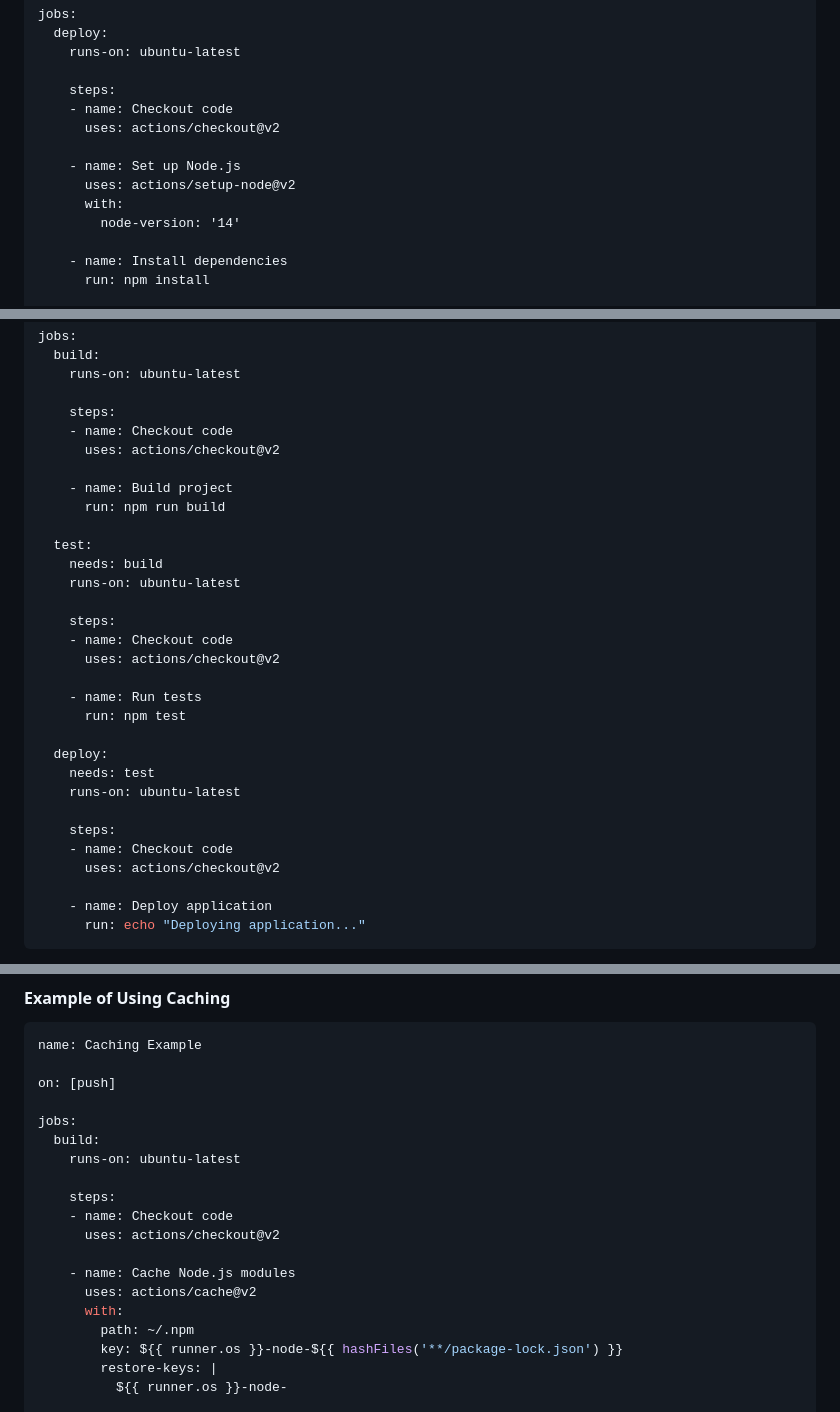
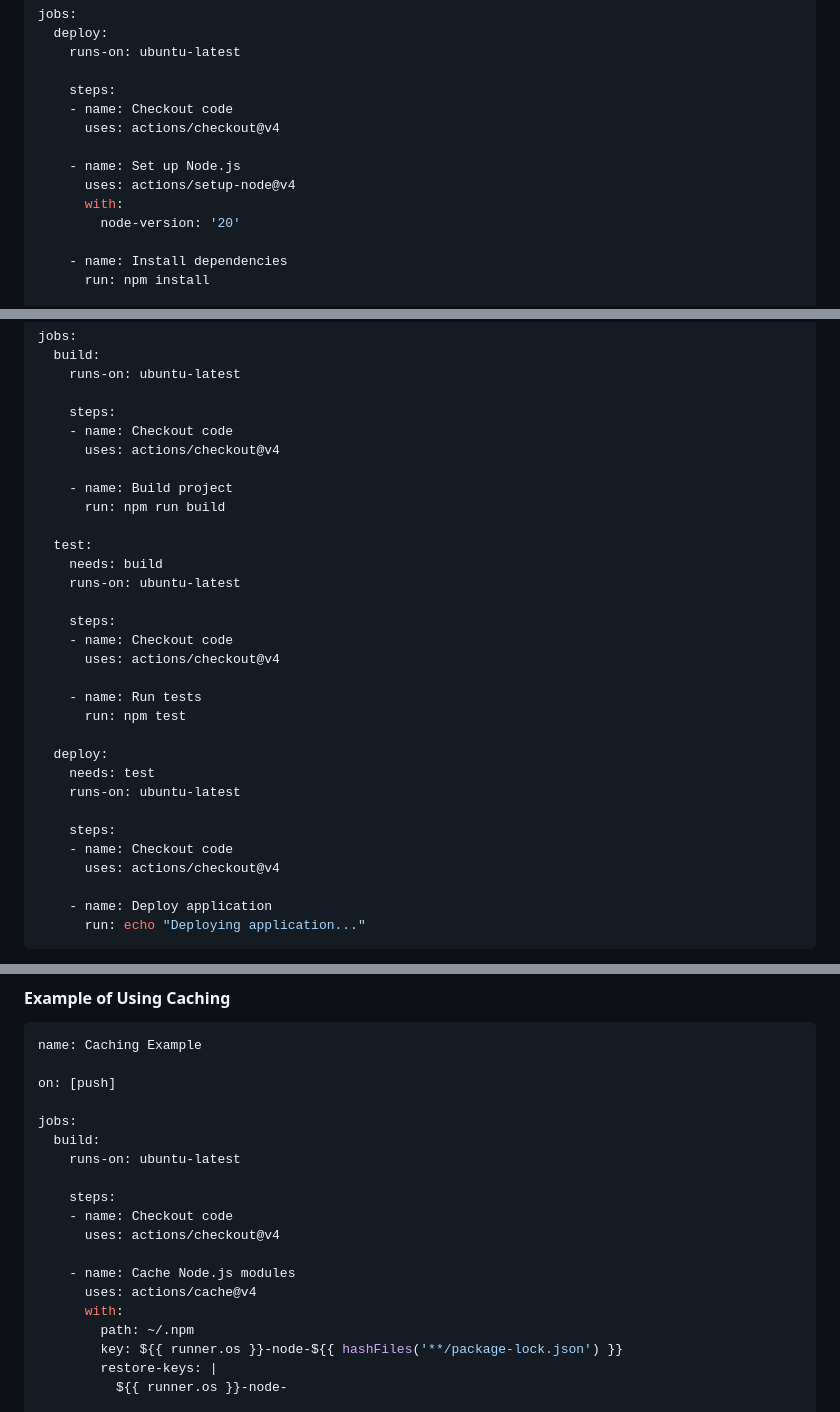
Before and after one commit to nashpaz123/github-actions, a Markdown page: part5.md, 3 parts joined by grey strips. Rendered like a GitHub page.

```diff
--- a/part5.md
+++ b/part5.md
@@ -26,12 +25,12 @@ jobs:
 
     steps:
     - name: Checkout code
-      uses: actions/checkout@v2
+      uses: actions/checkout@v4
 
     - name: Set up Node.js
-      uses: actions/setup-node@v2
+      uses: actions/setup-node@v4
       with:
-        node-version: '14'
+        node-version: '20'
 
     - name: Install dependencies
       run: npm install
@@ -102,7 +101,7 @@ jobs:
 
     steps:
     - name: Checkout code
-      uses: actions/checkout@v2
+      uses: actions/checkout@v4
 
     - name: Build project
       run: npm run build
@@ -113,7 +112,7 @@ jobs:
 
     steps:
     - name: Checkout code
-      uses: actions/checkout@v2
+      uses: actions/checkout@v4
 
     - name: Run tests
       run: npm test
@@ -124,7 +123,7 @@ jobs:
 
     steps:
     - name: Checkout code
-      uses: actions/checkout@v2
+      uses: actions/checkout@v4
 
     - name: Deploy application
       run: echo "Deploying application..."
@@ -165,10 +164,10 @@ jobs:
 
     steps:
     - name: Checkout code
-      uses: actions/checkout@v2
+      uses: actions/checkout@v4
 
     - name: Cache Node.js modules
-      uses: actions/cache@v2
+      uses: actions/cache@v4
       with:
         path: ~/.npm
         key: ${{ runner.os }}-node-${{ hashFiles('**/package-lock.json') }}
```
Also changed, not shown: other parts of part5.md (+2 -3 lines).
